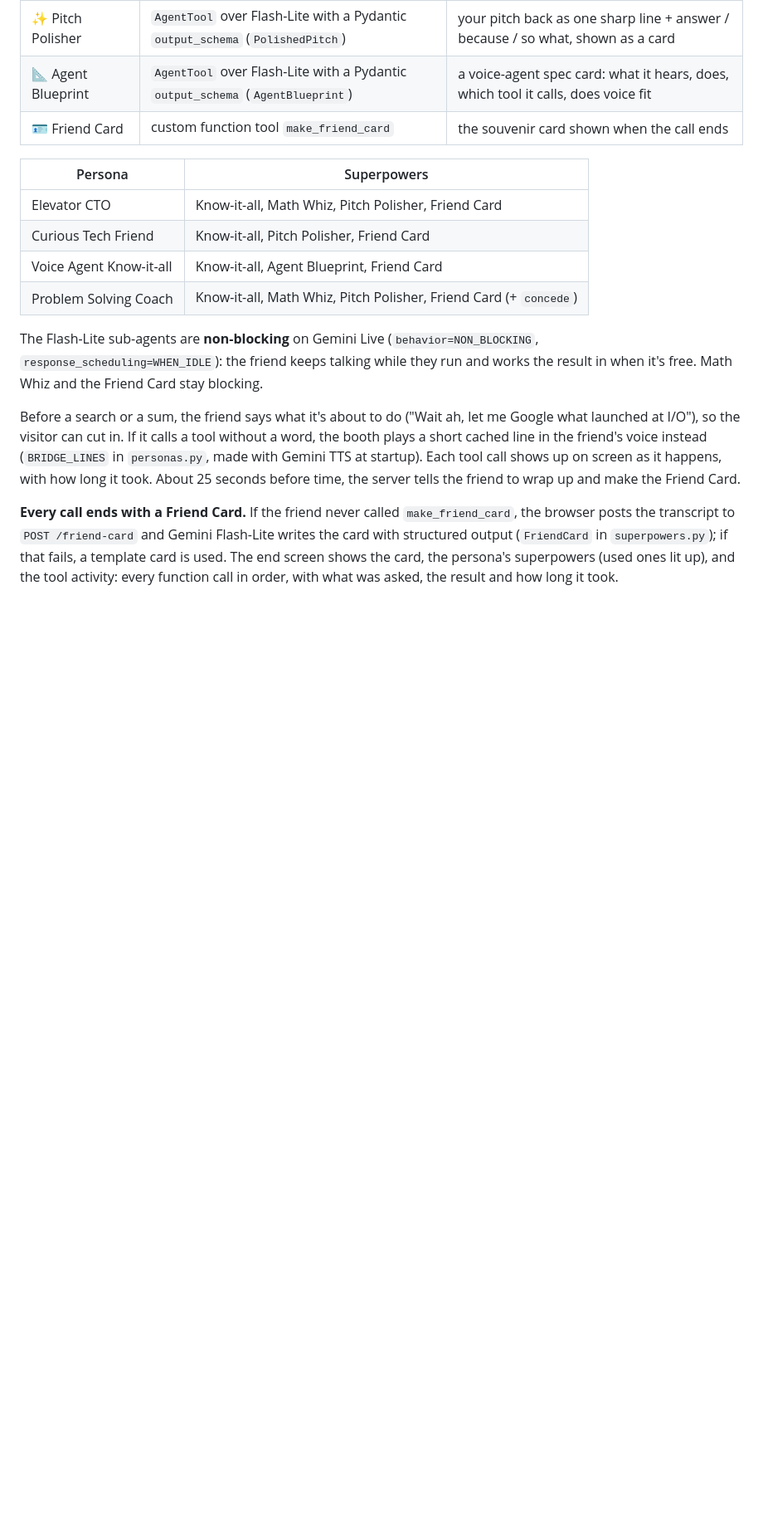
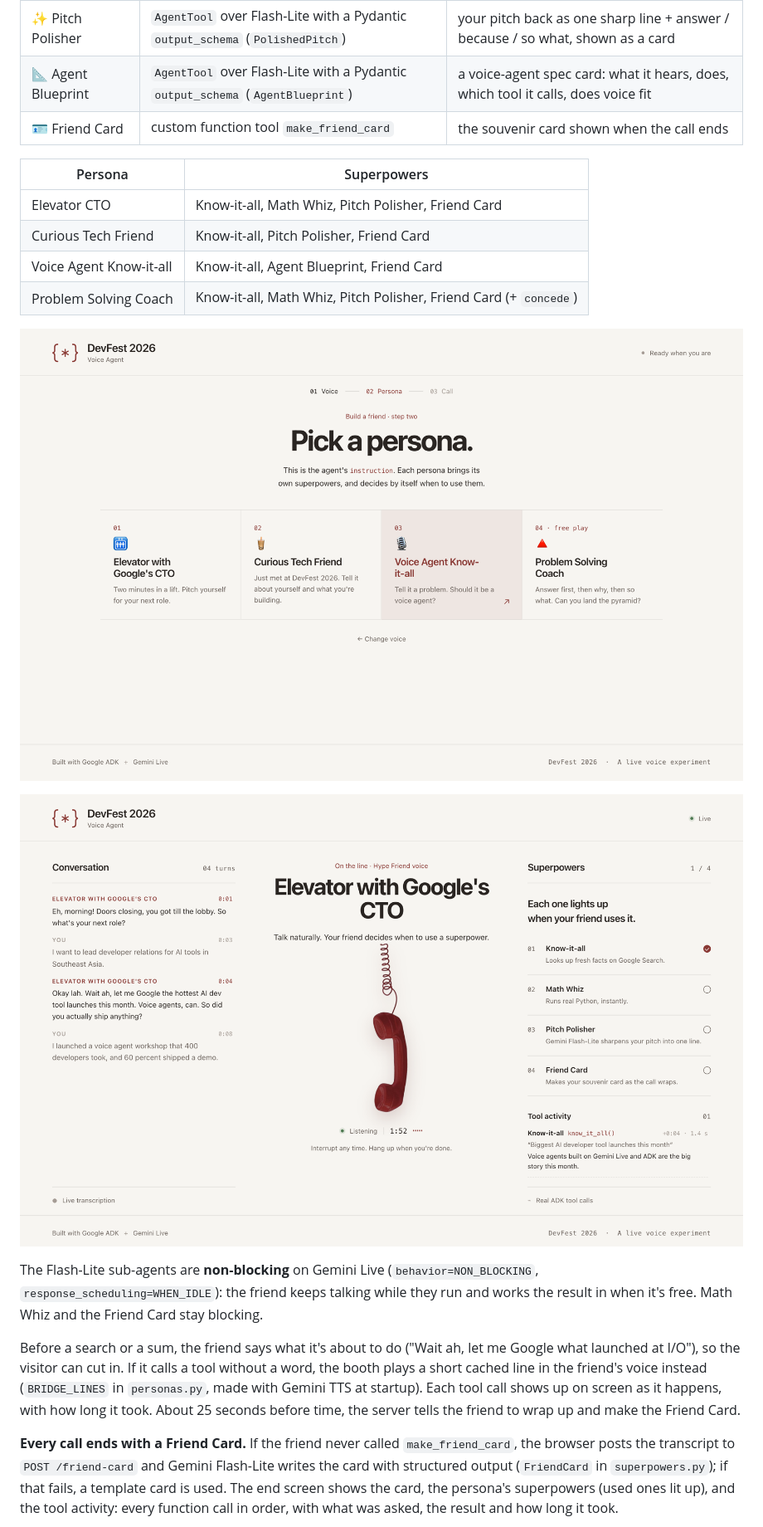
Before and after one commit to jeanyeeee/devfest-sg-voice-agent, a Markdown page: README.md, the part around one of its changes. Shown at 83% size. Rendered like a GitHub page; pictures changed too: docs/screenshots/call.png (added), docs/screenshots/persona.png (added); blank space fills up the shorter version.

```diff
--- a/README.md
+++ b/README.md
@@ -21,6 +21,10 @@ A DevFest 2026 booth built on **Google ADK** + the **Gemini Live API**. A visito
 | Voice Agent Know-it-all | Know-it-all, Agent Blueprint, Friend Card |
 | Problem Solving Coach | Know-it-all, Math Whiz, Pitch Polisher, Friend Card (+ `concede`) |
 
+![Step 2: pick a persona](docs/screenshots/persona.png)
+
+![On the call: live transcript, the phone, and each superpower lighting up as the friend uses it](docs/screenshots/call.png)
+
 The Flash-Lite sub-agents are **non-blocking** on Gemini Live (`behavior=NON_BLOCKING`, `response_scheduling=WHEN_IDLE`): the friend keeps talking while they run and works the result in when it's free. Math Whiz and the Friend Card stay blocking.
 
 Before a search or a sum, the friend says what it's about to do ("Wait ah, let me Google what launched at I/O"), so the visitor can cut in. If it calls a tool without a word, the booth plays a short cached line in the friend's voice instead (`BRIDGE_LINES` in `personas.py`, made with Gemini TTS at startup). Each tool call shows up on screen as it happens, with how long it took. About 25 seconds before time, the server tells the friend to wrap up and make the Friend Card.
```
Also changed, not shown: other parts of README.md (+6 -3 lines), docs/screenshots/coach.png (added), docs/screenshots/friend-card.png (added), 4 other files.
